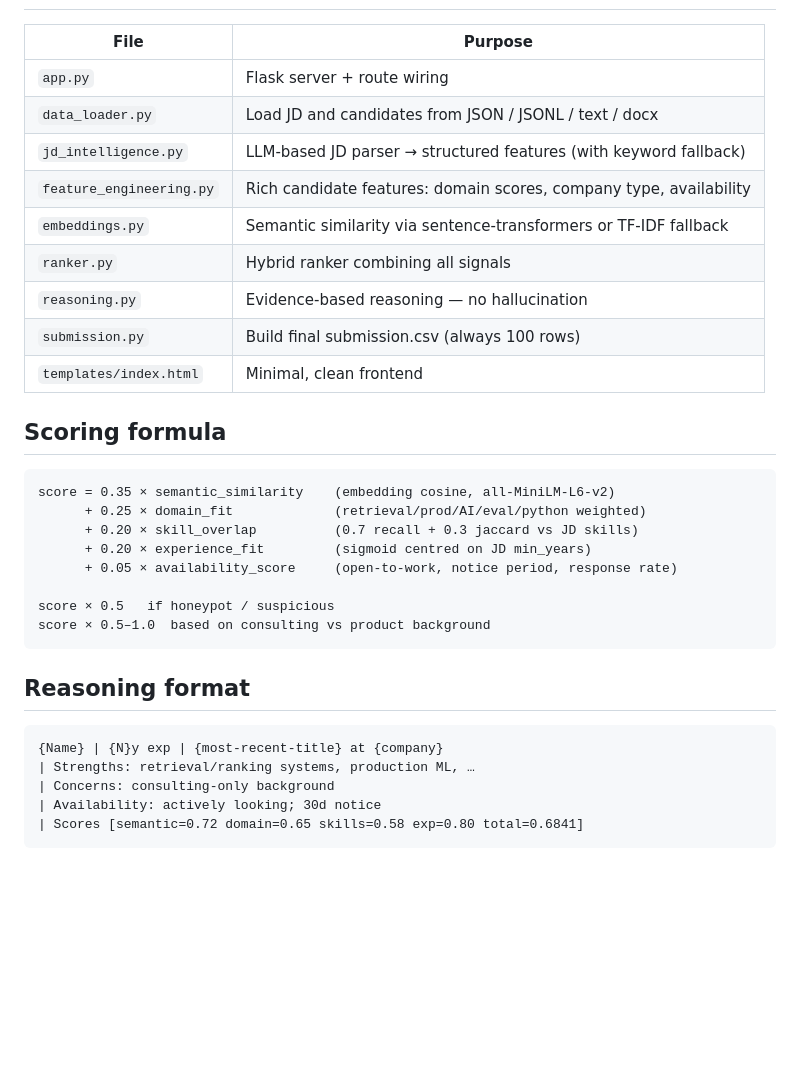
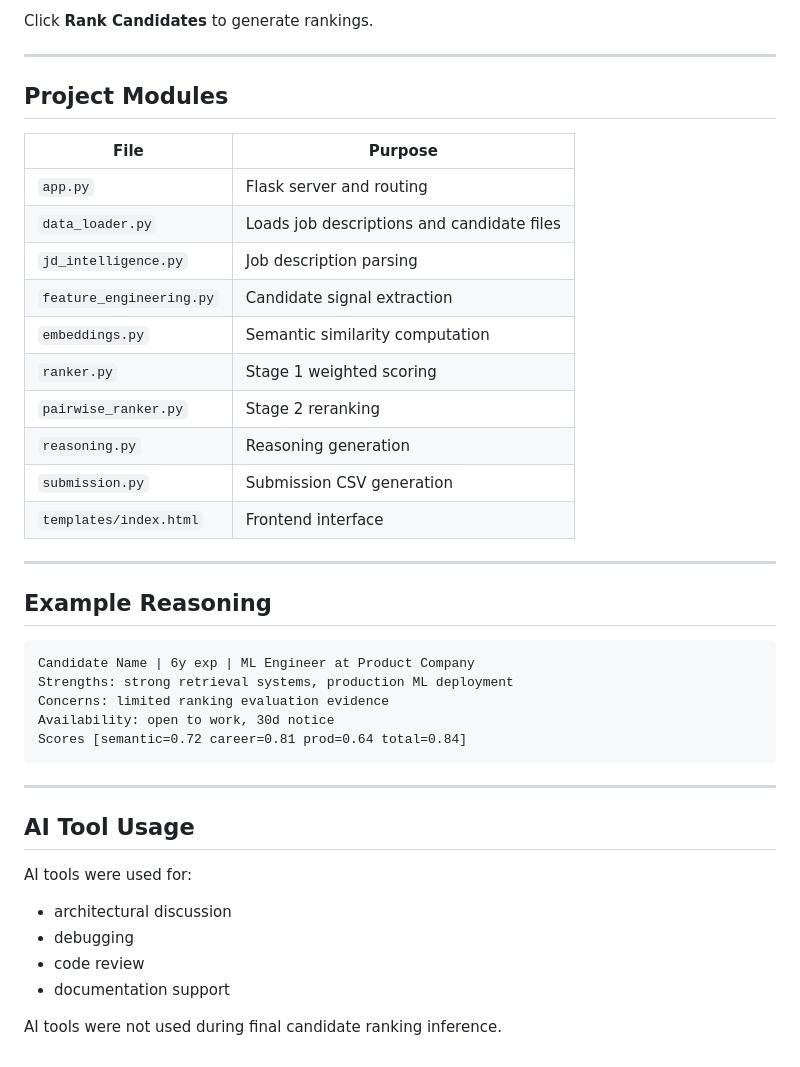
Before and after one commit to Vaishnavididdy/AI-resume-ranker, a Markdown page: README.md, the part around one of its changes. GitHub-like rendering; blank space fills up the shorter version.

Commit message:
Updated project files

````diff
--- a/README.md
+++ b/README.md
@@ -50,35 +186,43 @@ then **Download CSV**.
+Click **Rank Candidates** to generate rankings.
+
+---
+
+## Project Modules
 
 | File | Purpose |
 |------|---------|
-| `app.py` | Flask server + route wiring |
-| `data_loader.py` | Load JD and candidates from JSON / JSONL / text / docx |
-| `jd_intelligence.py` | LLM-based JD parser → structured features (with keyword fallback) |
-| `feature_engineering.py` | Rich candidate features: domain scores, company type, availability |
-| `embeddings.py` | Semantic similarity via sentence-transformers or TF-IDF fallback |
-| `ranker.py` | Hybrid ranker combining all signals |
-| `reasoning.py` | Evidence-based reasoning — no hallucination |
-| `submission.py` | Build final submission.csv (always 100 rows) |
-| `templates/index.html` | Minimal, clean frontend |
+| `app.py` | Flask server and routing |
+| `data_loader.py` | Loads job descriptions and candidate files |
+| `jd_intelligence.py` | Job description parsing |
+| `feature_engineering.py` | Candidate signal extraction |
+| `embeddings.py` | Semantic similarity computation |
+| `ranker.py` | Stage 1 weighted scoring |
+| `pairwise_ranker.py` | Stage 2 reranking |
+| `reasoning.py` | Reasoning generation |
+| `submission.py` | Submission CSV generation |
+| `templates/index.html` | Frontend interface |
 
-## Scoring formula
+---
 
-```
-score = 0.35 × semantic_similarity    (embedding cosine, all-MiniLM-L6-v2)
-      + 0.25 × domain_fit             (retrieval/prod/AI/eval/python weighted)
-      + 0.20 × skill_overlap          (0.7 recall + 0.3 jaccard vs JD skills)
-      + 0.20 × experience_fit         (sigmoid centred on JD min_years)
-      + 0.05 × availability_score     (open-to-work, notice period, response rate)
+## Example Reasoning
 
-score × 0.5   if honeypot / suspicious
-score × 0.5–1.0  based on consulting vs product background
+```text
+Candidate Name | 6y exp | ML Engineer at Product Company
+Strengths: strong retrieval systems, production ML deployment
+Concerns: limited ranking evaluation evidence
+Availability: open to work, 30d notice
+Scores [semantic=0.72 career=0.81 prod=0.64 total=0.84]
 ```
 
-## Reasoning format
+---
 
-```
-{Name} | {N}y exp | {most-recent-title} at {company}
-| Strengths: retrieval/ranking systems, production ML, …
-| Concerns: consulting-only background
-| Availability: actively looking; 30d notice
-| Scores [semantic=0.72 domain=0.65 skills=0.58 exp=0.80 total=0.6841]
-```
+## AI Tool Usage
+
+AI tools were used for:
+
+- architectural discussion
+- debugging
+- code review
+- documentation support
+
+AI tools were not used during final candidate ranking inference.
````
Also changed, not shown: other parts of README.md (+171 -35 lines).
